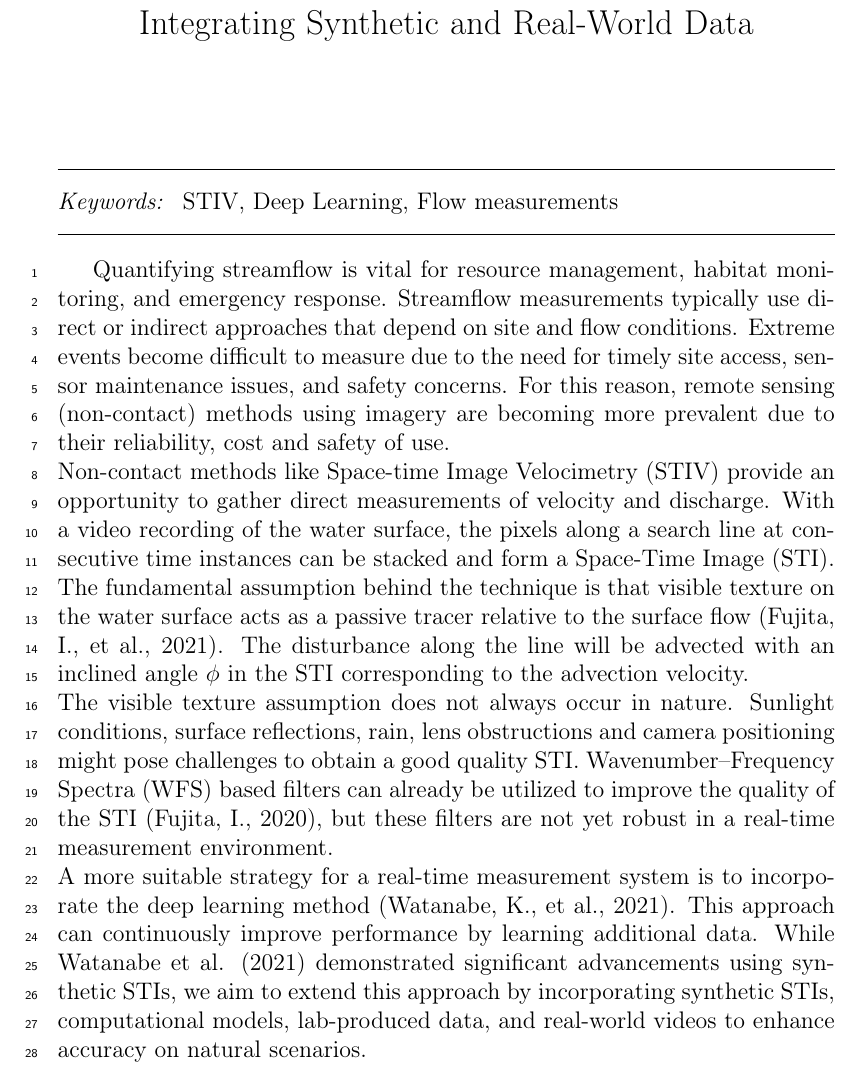
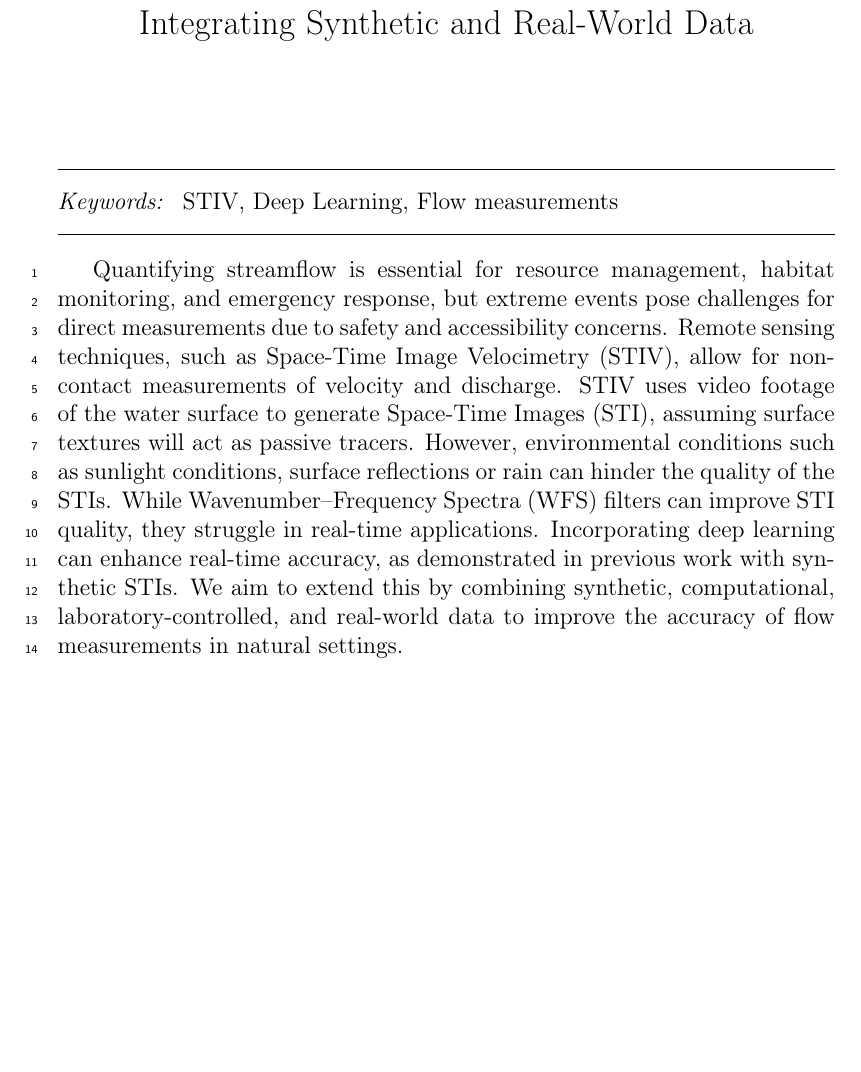
Before and after one commit to ale-tenorio/EWRI-2024, a LaTeX paper (Abstract_STIV.tex): part of the page, cut so that both start at the same text, the shorter picture padded with empty space. Compiled offline with pdfLaTeX.

Commit message:
Shortened abstract

```diff
--- a/Abstract_STIV.tex
+++ b/Abstract_STIV.tex
@@ -28,12 +28,6 @@ STIV \sep Deep Learning \sep Flow measurements
 
 \linenumbers
 
-Quantifying streamflow is vital for resource management, habitat monitoring, and emergency response. Streamflow measurements typically use direct or indirect approaches that depend on site and flow conditions. Extreme events become difficult to measure due to the need for timely site access, sensor maintenance issues, and safety concerns. For this reason, remote sensing (non-contact) methods using imagery are becoming more prevalent due to their reliability, cost and safety of use.
-\\
-Non-contact methods like Space-time Image Velocimetry (STIV) provide an opportunity to gather direct measurements of velocity and discharge. With a video recording of the water surface, the pixels along a search line at consecutive time instances can be stacked and form a Space-Time Image (STI). The fundamental assumption behind the technique is that visible texture on the water surface acts as a passive tracer relative to the surface flow (Fujita, I., et al., 2021). The disturbance along the line will be advected with an inclined angle $\phi$ in the STI corresponding to the advection velocity.
-\\
-The visible texture assumption does not always occur in nature. Sunlight conditions, surface reflections, rain, lens obstructions and camera positioning might pose challenges to obtain a good quality STI. Wavenumber–Frequency Spectra (WFS) based filters can already be utilized to improve the quality of the STI (Fujita, I., 2020), but these filters are not yet robust in a real-time measurement environment.
-\\
-A more suitable strategy for a real-time measurement system is to incorporate the deep learning method (Watanabe, K., et al., 2021). This approach can continuously improve performance by learning additional data. While Watanabe et al. (2021) demonstrated significant advancements using synthetic STIs, we aim to extend this approach by incorporating synthetic STIs, computational models, lab-produced data, and real-world videos to enhance accuracy on natural scenarios.
+Quantifying streamflow is essential for resource management, habitat monitoring, and emergency response, but extreme events pose challenges for direct measurements due to safety and accessibility concerns. Remote sensing techniques, such as Space-Time Image Velocimetry (STIV), allow for non-contact measurements of velocity and discharge. STIV uses video footage of the water surface to generate Space-Time Images (STI), assuming surface textures will act as passive tracers. However, environmental conditions such as sunlight conditions, surface reflections or rain can hinder the quality of the STIs. While Wavenumber–Frequency Spectra (WFS) filters can improve STI quality, they struggle in real-time applications. Incorporating deep learning can enhance real-time accuracy, as demonstrated in previous work with synthetic STIs. We aim to extend this by combining synthetic, computational, laboratory-controlled, and real-world data to improve the accuracy of flow measurements in natural settings.
 
 \end{document}
```
Also changed, not shown: Abstract_STIV.pdf.
